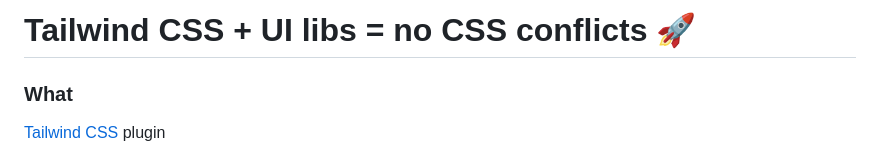
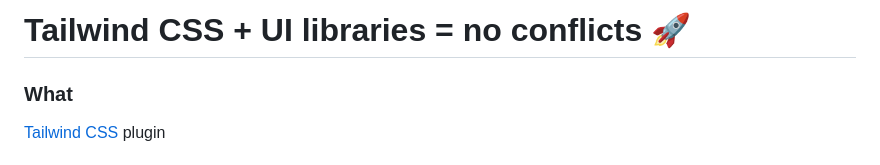
Before and after one commit to Roman86/tailwindcss-scoped-preflight, a Markdown page: README.md, the part around the change. Drawn GitHub-style.

Commit message:
fix: readme heading change

```diff
--- a/README.md
+++ b/README.md
@@ -1,4 +1,4 @@
-# Tailwind CSS + UI libs = no CSS conflicts 🚀
+# Tailwind CSS + UI libraries = no conflicts 🚀
 
 ### What
 
```
